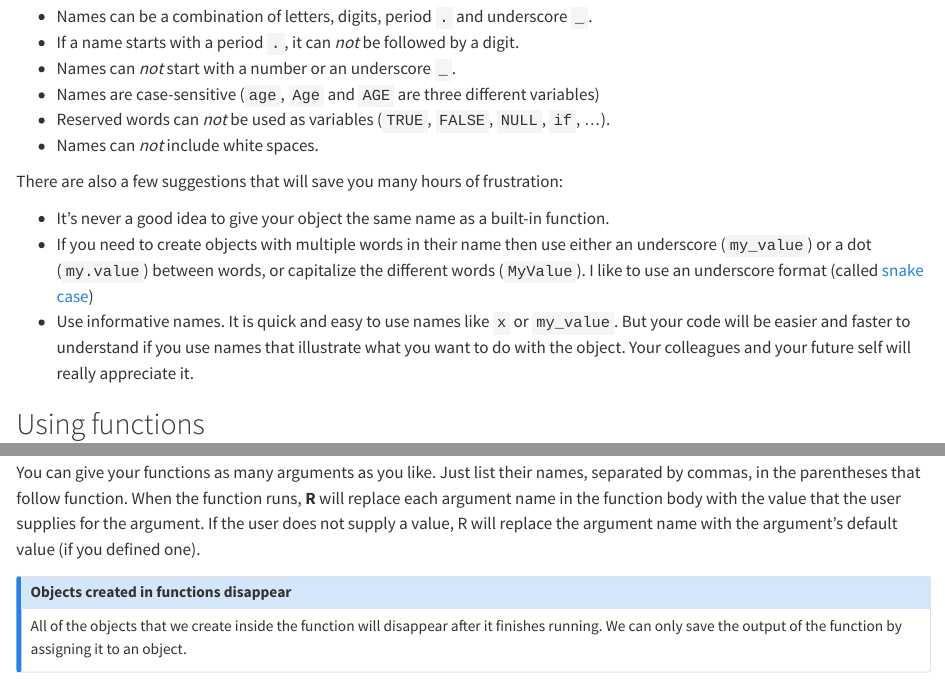
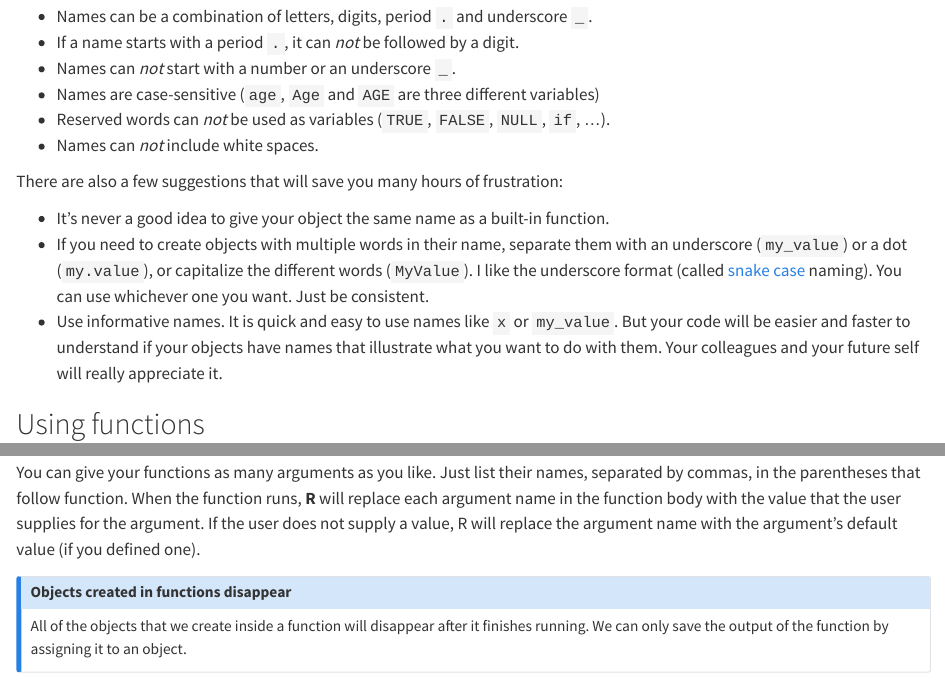
Before and after one commit to CSCAR/workshop-r-intro, a Quarto document (02_getting_started_with_r.qmd): the page in a window 1100 px wide, from 6180 px down, and a second part further down, joined at a grey line. Rendered offline with R 4.5, knitr and Pandoc in place of Quarto, with nearby package versions; some code elsewhere in the file could not run offline.

Commit message:
Edited grammar

```diff
--- a/02_getting_started_with_r.qmd
+++ b/02_getting_started_with_r.qmd
@@ -202,8 +202,8 @@ We can use almost any name we want, but there are a few rules:
 There are also a few suggestions that will save you many hours of frustration:
 
 + It's never a good idea to give your object the same name as a built-in function.
-+ If you need to create objects with multiple words in their name then use either an underscore (`my_value`) or a dot (`my.value`) between words, or capitalize the different words (`MyValue`). I like to use an underscore format (called [snake case](https://en.wikipedia.org/wiki/Snake_case))
-+ Use informative names. It is quick and easy to use names like `x` or `my_value`. But your code will be easier and faster to understand if you use names that illustrate what you want to do with the object. Your colleagues and your future self will really appreciate it.
++ If you need to create objects with multiple words in their name, separate them with an underscore (`my_value`) or a dot (`my.value`), or capitalize the different words (`MyValue`). I like the underscore format (called [snake case](https://en.wikipedia.org/wiki/Snake_case) naming). You can use whichever one you want. Just be consistent.
++ Use informative names. It is quick and easy to use names like `x` or `my_value`. But your code will be easier and faster to understand if your objects have names that illustrate what you want to do with them. Your colleagues and your future self will really appreciate it.
 
 ## Using functions
 
@@ -666,7 +666,7 @@ You can give your functions as many arguments as you like. Just list their names
 
 ::: {.callout-note}
 ## Objects created in functions disappear
-All of the objects that we create inside the function will disappear after it finishes running. We can only save the output of the function by assigning it to an object.
+All of the objects that we create inside a function will disappear after it finishes running. We can only save the output of the function by assigning it to an object.
 :::
 
 
```
Also changed, not shown: docs/search.json, 1 other file.
